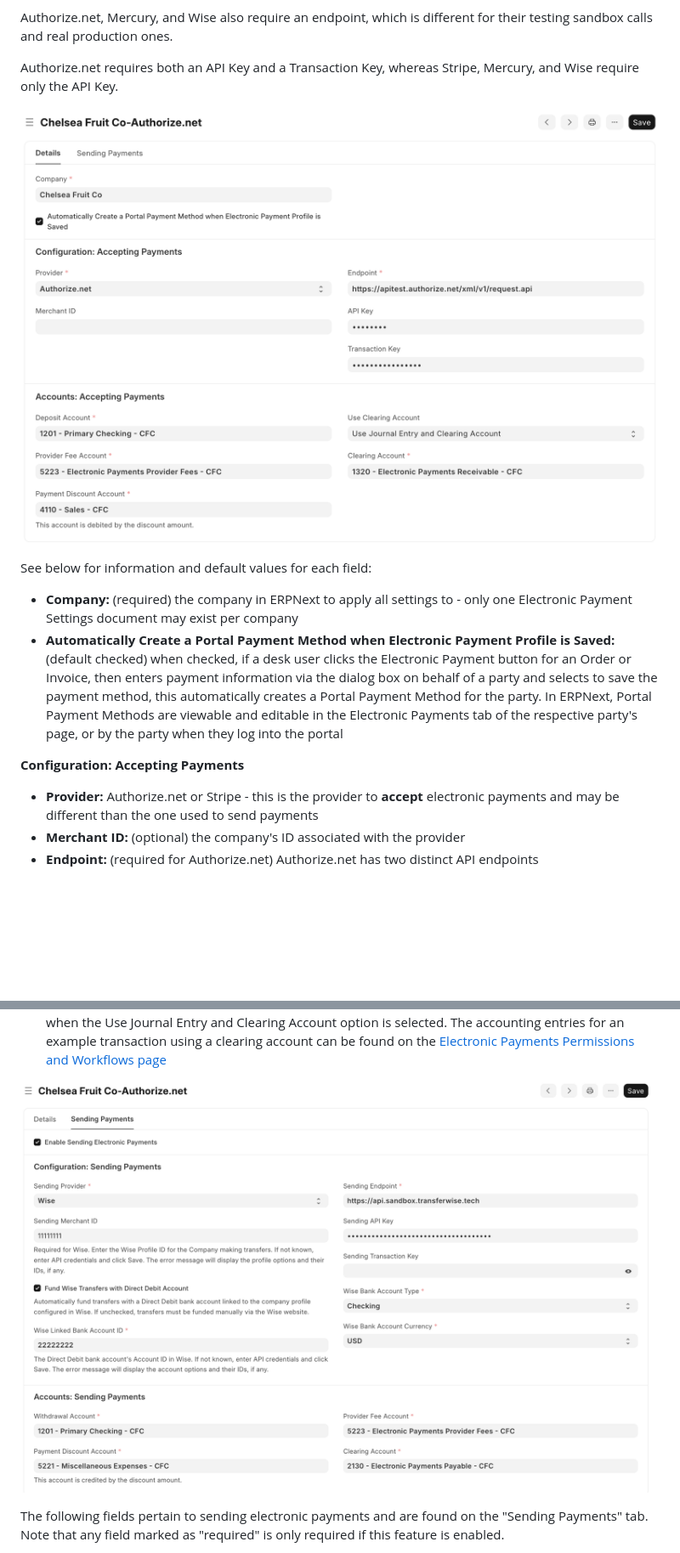
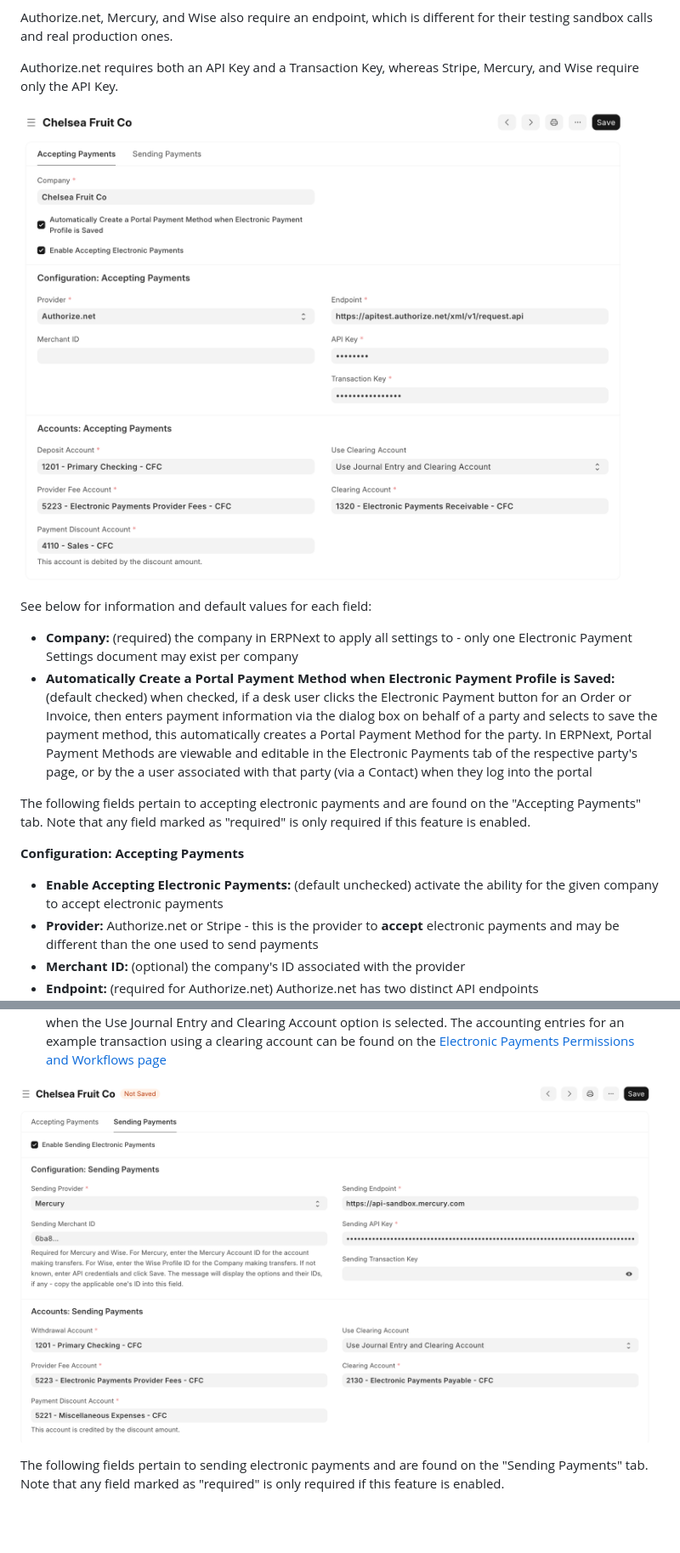
Before and after one commit to agritheory/electronic_payments, a Markdown page: docs/configuration.md, 2 parts joined by grey strips. Shown at 85% size. GitHub-like rendering; pictures changed too: docs/assets/electronic_payment_settings.png, docs/assets/electronic_payment_settings_payments.png; blank space fills up the shorter version.

Commit message:
docs: update screen shots, remove company field, explain portal behavior

```diff
--- a/docs/configuration.md
+++ b/docs/configuration.md
@@ -14,9 +14,13 @@ Authorize.net requires both an API Key and a Transaction Key, whereas Stripe, Me
 See below for information and default values for each field:
 
 - **Company:** (required) the company in ERPNext to apply all settings to - only one Electronic Payment Settings document may exist per company
-- **Automatically Create a Portal Payment Method when Electronic Payment Profile is Saved:** (default checked) when checked, if a desk user clicks the Electronic Payment button for an Order or Invoice, then enters payment information via the dialog box on behalf of a party and selects to save the payment method, this automatically creates a Portal Payment Method for the party. In ERPNext, Portal Payment Methods are viewable and editable in the Electronic Payments tab of the respective party's page, or by the party when they log into the portal
+- **Automatically Create a Portal Payment Method when Electronic Payment Profile is Saved:** (default checked) when checked, if a desk user clicks the Electronic Payment button for an Order or Invoice, then enters payment information via the dialog box on behalf of a party and selects to save the payment method, this automatically creates a Portal Payment Method for the party. In ERPNext, Portal Payment Methods are viewable and editable in the Electronic Payments tab of the respective party's page, or by the a user associated with that party (via a Contact) when they log into the portal
+
+The following fields pertain to accepting electronic payments and are found on the "Accepting Payments" tab. Note that any field marked as "required" is only required if this feature is enabled.
 
 **Configuration: Accepting Payments**
+
+- **Enable Accepting Electronic Payments:** (default unchecked) activate the ability for the given company to accept electronic payments
 - **Provider:** Authorize.net or Stripe - this is the provider to **accept** electronic payments and may be different than the one used to send payments
 - **Merchant ID:** (optional) the company's ID associated with the provider
 - **Endpoint:** (required for Authorize.net) Authorize.net has two distinct API endpoints
```
Also changed, not shown: other parts of docs/configuration.md (+5 -6 lines), docs/index.md (+4 -4 lines), docs/permissions.md (+1 -1 lines), 1 other file.
